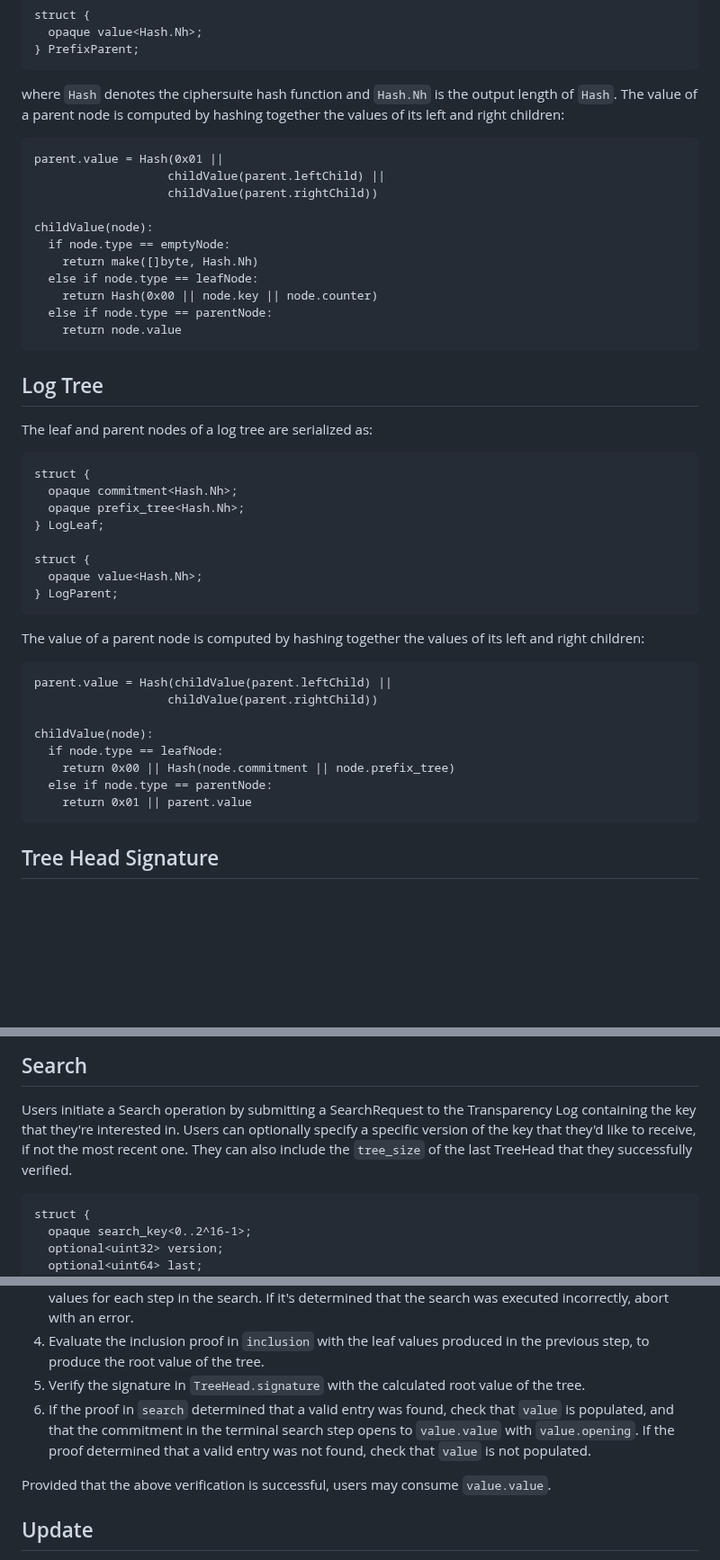
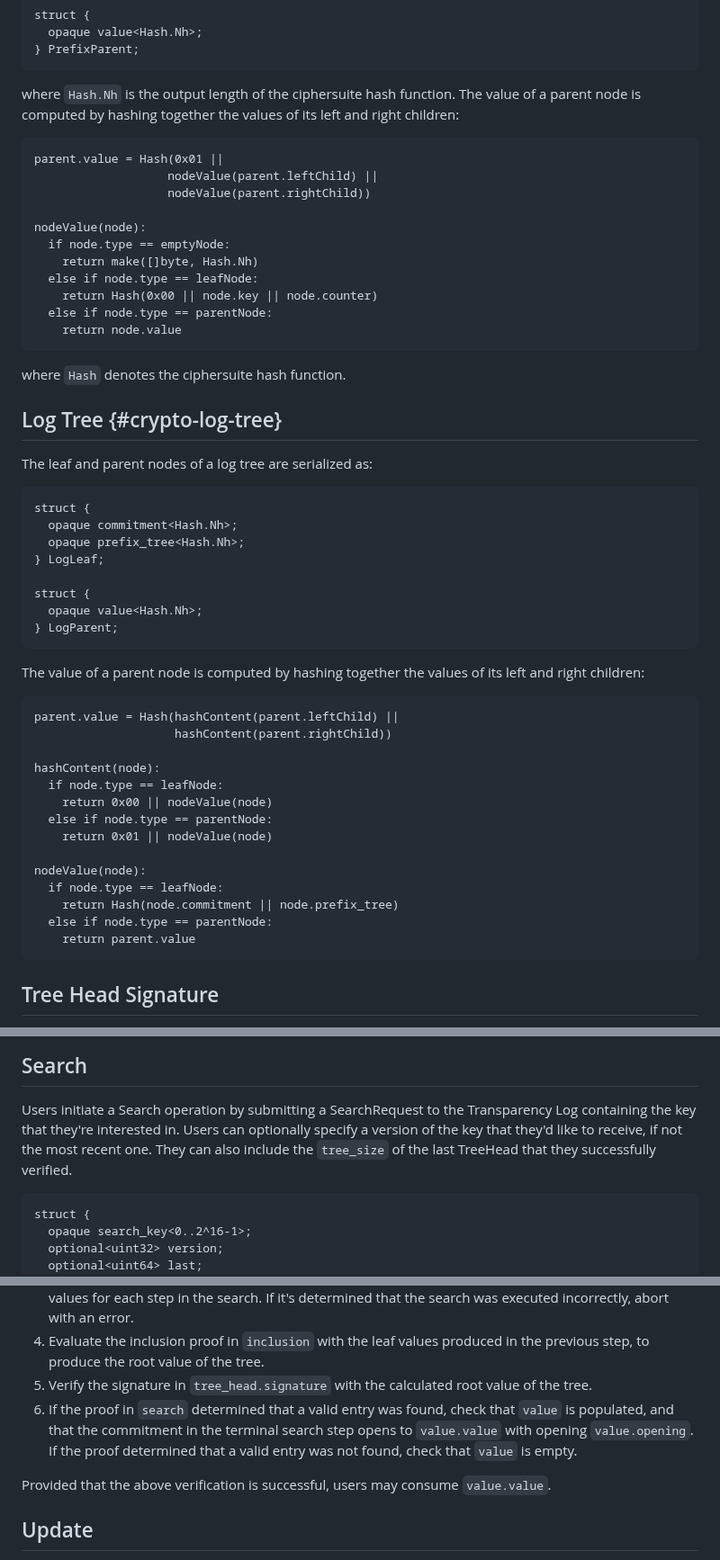
Before and after one commit to Bren2010/draft-key-transparency, a Markdown page: draft-mcmillion-key-transparency.md, 3 parts joined by grey strips. Shown at 90% size. Rendered like a GitHub page; blank space fills up the shorter version.

```diff
--- a/draft-mcmillion-key-transparency.md
+++ b/draft-mcmillion-key-transparency.md
@@ -483,16 +484,16 @@ struct {
 } PrefixParent;
 ~~~
 
-where `Hash` denotes the ciphersuite hash function and `Hash.Nh` is the output
-length of `Hash`. The value of a parent node is computed by hashing together the
-values of its left and right children:
+where `Hash.Nh` is the output length of the ciphersuite hash function. The value
+of a parent node is computed by hashing together the values of its left and
+right children:
 
 ~~~ pseudocode
 parent.value = Hash(0x01 ||
-                   childValue(parent.leftChild) ||
-                   childValue(parent.rightChild))
+                   nodeValue(parent.leftChild) ||
+                   nodeValue(parent.rightChild))
 
-childValue(node):
+nodeValue(node):
   if node.type == emptyNode:
     return make([]byte, Hash.Nh)
   else if node.type == leafNode:
@@ -501,7 +502,9 @@ childValue(node):
     return node.value
 ~~~
 
-## Log Tree
+where `Hash` denotes the ciphersuite hash function.
+
+## Log Tree {#crypto-log-tree}
 
 The leaf and parent nodes of a log tree are serialized as:
 
@@ -520,14 +523,20 @@ The value of a parent node is computed by hashing together the values of its
 left and right children:
 
 ~~~ pseudocode
-parent.value = Hash(childValue(parent.leftChild) ||
-                   childValue(parent.rightChild))
+parent.value = Hash(hashContent(parent.leftChild) ||
+                    hashContent(parent.rightChild))
 
-childValue(node):
+hashContent(node):
   if node.type == leafNode:
-    return 0x00 || Hash(node.commitment || node.prefix_tree)
+    return 0x00 || nodeValue(node)
   else if node.type == parentNode:
-    return 0x01 || parent.value
+    return 0x01 || nodeValue(node)
+
+nodeValue(node):
+  if node.type == leafNode:
+    return Hash(node.commitment || node.prefix_tree)
+  else if node.type == parentNode:
+    return parent.value
 ~~~
 
 ## Tree Head Signature
@@ -620,9 +699,9 @@ struct {
 
 Users initiate a Search operation by submitting a SearchRequest to the
 Transparency Log containing the key that they're interested in. Users can
-optionally specify a specific version of the key that they'd like to receive, if
-not the most recent one. They can also include the `tree_size` of the last
-TreeHead that they successfully verified.
+optionally specify a version of the key that they'd like to receive, if not the
+most recent one. They can also include the `tree_size` of the last TreeHead that
+they successfully verified.
 
 ~~~ tls
 struct {
@@ -673,12 +752,12 @@ Users verify a search result by following these steps:
    incorrectly, abort with an error.
 4. Evaluate the inclusion proof in `inclusion` with the leaf values produced in
    the previous step, to produce the root value of the tree.
-5. Verify the signature in `TreeHead.signature` with the calculated root value
+5. Verify the signature in `tree_head.signature` with the calculated root value
    of the tree.
 6. If the proof in `search` determined that a valid entry was found, check that
    `value` is populated, and that the commitment in the terminal search step
-   opens to `value.value` with `value.opening`. If the proof determined that a
-   valid entry was not found, check that `value` is not populated.
+   opens to `value.value` with opening `value.opening`. If the proof determined
+   that a valid entry was not found, check that `value` is empty.
 
 Provided that the above verification is successful, users may consume
 `value.value`.
```
Also changed, not shown: other parts of draft-mcmillion-key-transparency.md (+80 -9 lines).
